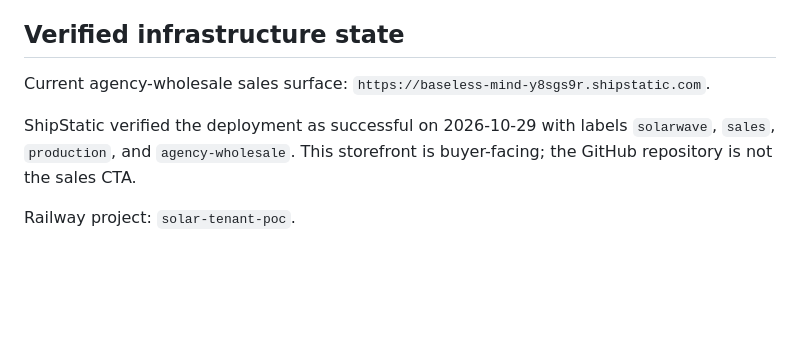
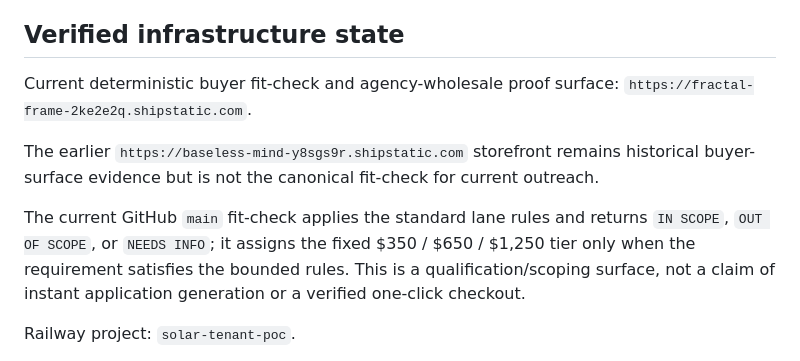
Before and after one commit to tokencraft1390/Solarwave, a Markdown page: README.md, the part around the change. GitHub-like rendering; blank space fills up the shorter version.

Commit message:
docs: align Solarwave buyer proof with current fit-check

```diff
--- a/README.md
+++ b/README.md
@@ -62,9 +62,11 @@ Production rules:
 
 ## Verified infrastructure state
 
-Current agency-wholesale sales surface: `https://baseless-mind-y8sgs9r.shipstatic.com`.
+Current deterministic buyer fit-check and agency-wholesale proof surface: `https://fractal-frame-2ke2e2q.shipstatic.com`.
 
-ShipStatic verified the deployment as successful on 2026-10-29 with labels `solarwave`, `sales`, `production`, and `agency-wholesale`. This storefront is buyer-facing; the GitHub repository is not the sales CTA.
+The earlier `https://baseless-mind-y8sgs9r.shipstatic.com` storefront remains historical buyer-surface evidence but is not the canonical fit-check for current outreach.
+
+The current GitHub `main` fit-check applies the standard lane rules and returns `IN SCOPE`, `OUT OF SCOPE`, or `NEEDS INFO`; it assigns the fixed $350 / $650 / $1,250 tier only when the requirement satisfies the bounded rules. This is a qualification/scoping surface, not a claim of instant application generation or a verified one-click checkout.
 
 Railway project: `solar-tenant-poc`.
 
```
